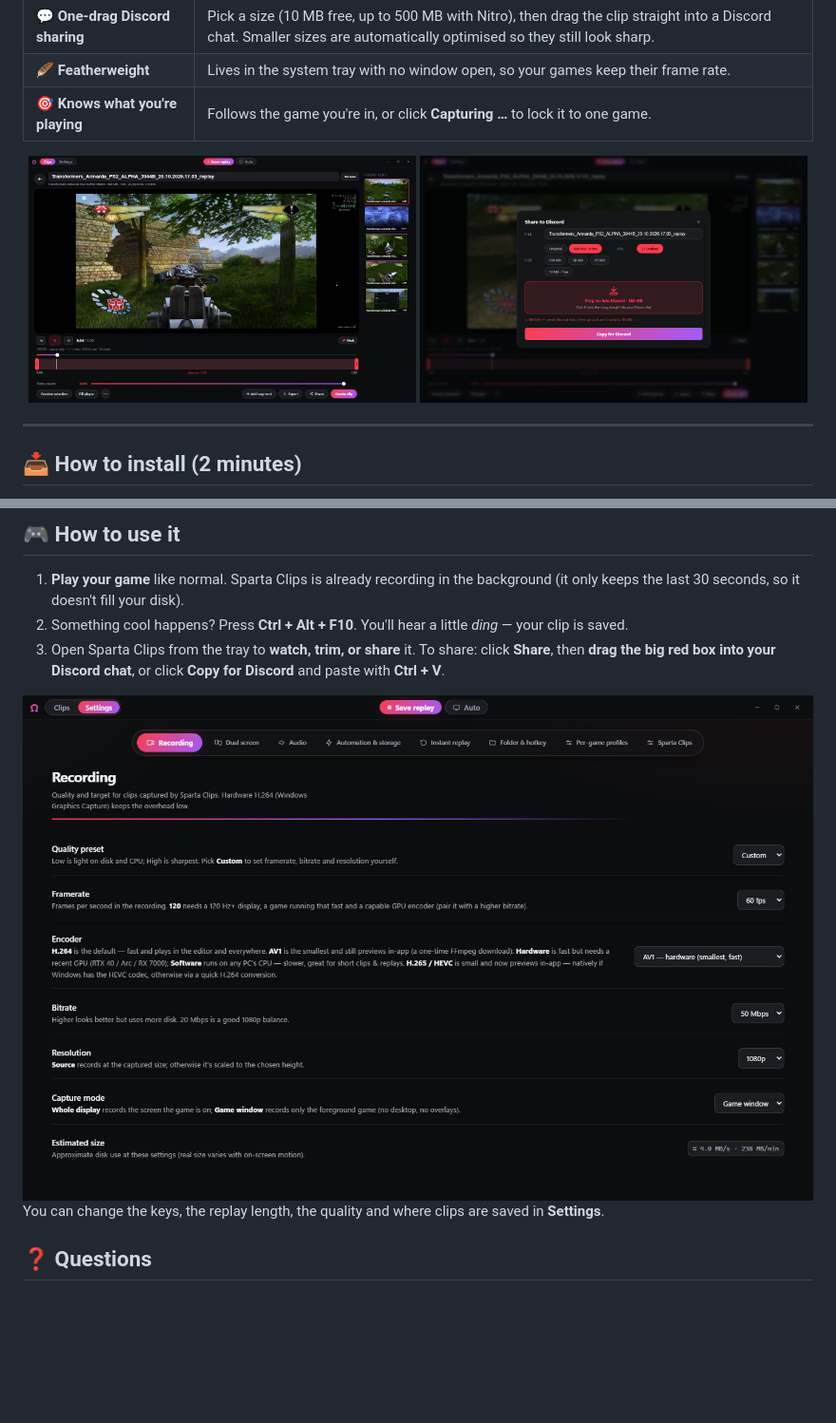
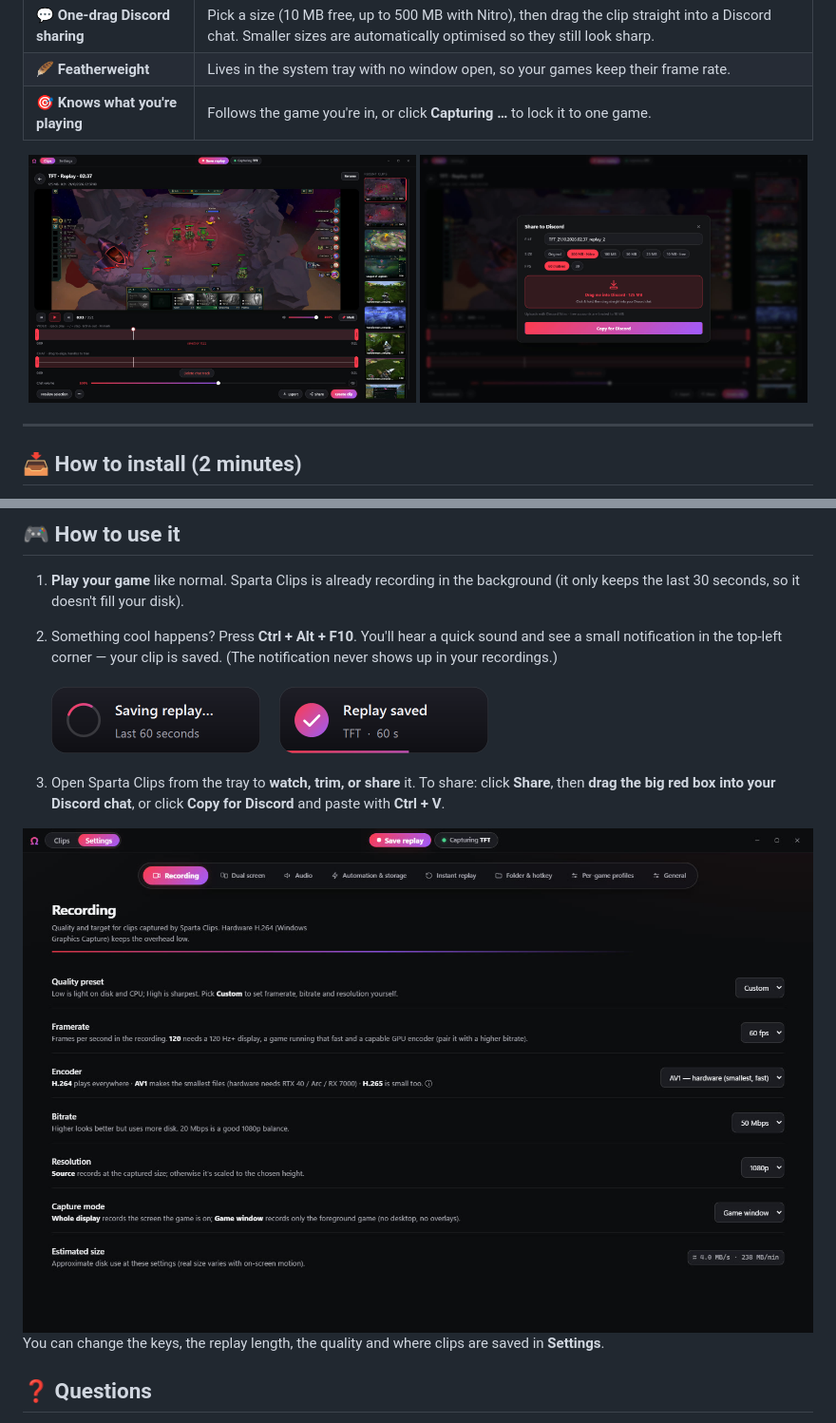
Before and after one commit to kayliox/sparta-clips, a Markdown page: README.md, 2 parts joined by grey strips. Shown at 95% size. Rendered like a GitHub page; pictures changed too: docs/screenshots/editor.jpg, docs/screenshots/notification.png (added), docs/screenshots/settings.jpg; blank space fills up the shorter version.

```diff
--- a/README.md
+++ b/README.md
@@ -65,7 +65,11 @@ system tray (bottom-right, near the clock — click the **^** arrow if you don't
 
 1. **Play your game** like normal. Sparta Clips is already recording in the background (it only keeps the last
    30 seconds, so it doesn't fill your disk).
-2. Something cool happens? Press **Ctrl + Alt + F10**. You'll hear a little *ding* — your clip is saved.
+2. Something cool happens? Press **Ctrl + Alt + F10**. You'll hear a quick sound and see a small notification in
+   the top-left corner — your clip is saved. (The notification never shows up in your recordings.)
+
+   <img src="docs/screenshots/notification.png" width="460" alt="Saving replay… then Replay saved">
+
 3. Open Sparta Clips from the tray to **watch, trim, or share** it. To share: click **Share**, then **drag the big
    red box into your Discord chat**, or click **Copy for Discord** and paste with **Ctrl + V**.
 
```
Also changed, not shown: docs/screenshots/gallery.jpg, 3 other files.
